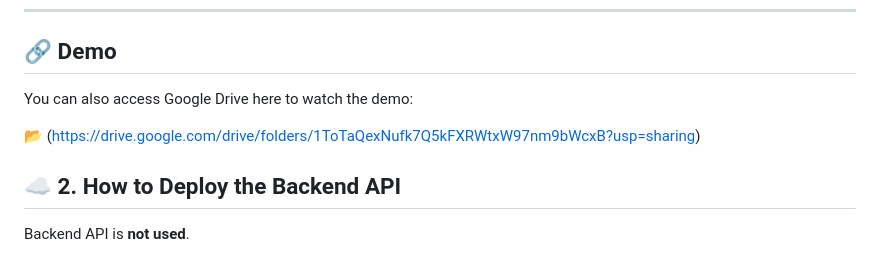
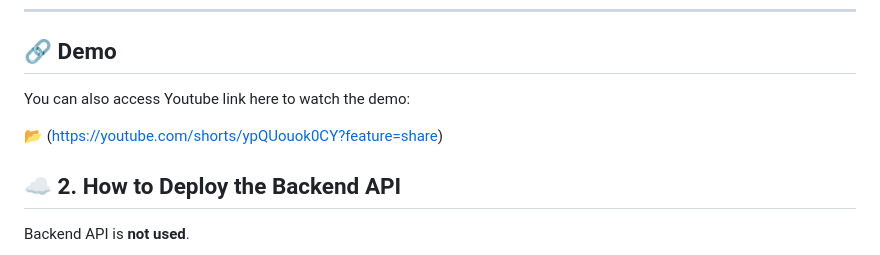
Before and after one commit to noorhannanisyamimi/Step-Counter-System, a Markdown page: README.md, the part around the change. Rendered like a GitHub page.

```diff
--- a/README.md
+++ b/README.md
@@ -62,9 +62,9 @@ e. **Run the app:**
 
 ## 🔗 Demo
 
-You can also access Google Drive here to watch the demo:
+You can also access Youtube link here to watch the demo:
 
-📂 (https://drive.google.com/drive/folders/1ToTaQexNufk7Q5kFXRWtxW97nm9bWcxB?usp=sharing)
+📂 (https://youtube.com/shorts/ypQUouok0CY?feature=share)
 
 ## ☁️ 2. How to Deploy the Backend API
 
```
